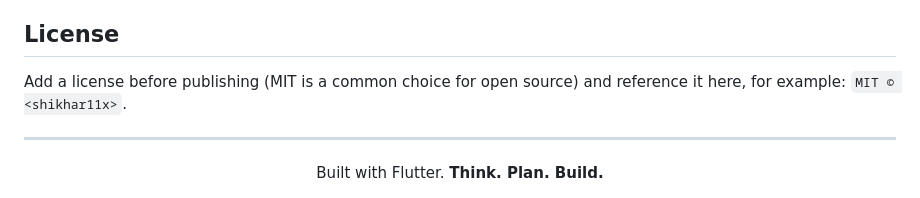
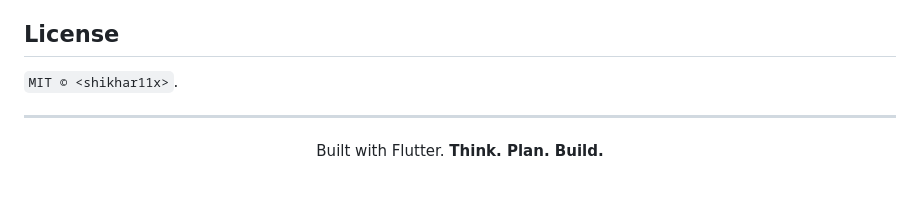
Before and after one commit to shikhar11x/Devpad, a Markdown page: README.md, the part around the change. GitHub-like rendering.

Commit message:
Fix formatting and enhance README content
Updated README.md to fix formatting issues and improve content clarity.

```diff
--- a/README.md
+++ b/README.md
@@ -386,8 +386,7 @@ conventional commit messages (`feat:`, `fix:`, `docs:`, `refactor:`).
 
 ## License
 
-Add a license before publishing (MIT is a common choice for open source) and
-reference it here, for example: `MIT © <shikhar11x>`.
+`MIT © <shikhar11x>`.
 
 ---
 
```
